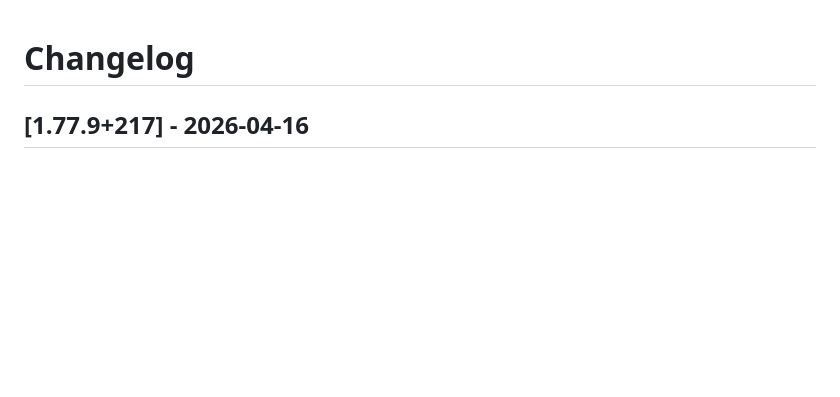
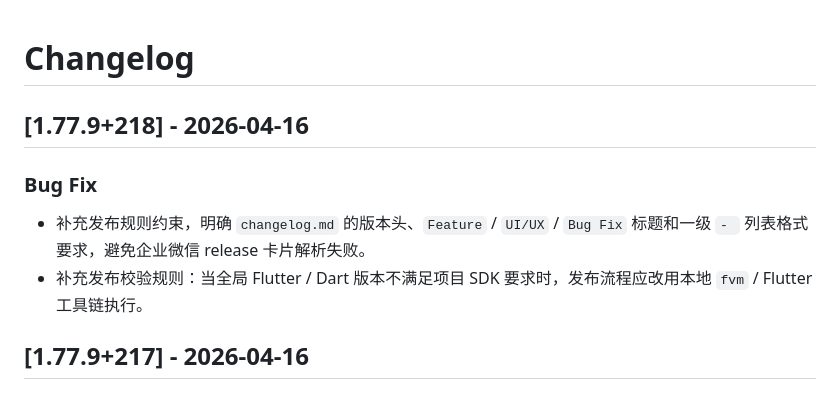
Before and after one commit to dujiepeng/qa_demo, a Markdown page: changelog.md, the part around the change. GitHub-like rendering; blank space fills up the shorter version.

Commit message:
chore: release v1.77.9+218

```diff
--- a/changelog.md
+++ b/changelog.md
@@ -1,4 +1,9 @@
 # Changelog
+
+## [1.77.9+218] - 2026-04-16
+### Bug Fix
+- 补充发布规则约束，明确 `changelog.md` 的版本头、`Feature` / `UI/UX` / `Bug Fix` 标题和一级 `- ` 列表格式要求，避免企业微信 release 卡片解析失败。
+- 补充发布校验规则：当全局 Flutter / Dart 版本不满足项目 SDK 要求时，发布流程应改用本地 `fvm` / Flutter 工具链执行。
 
 ## [1.77.9+217] - 2026-04-16
 ### CI/CD
```
